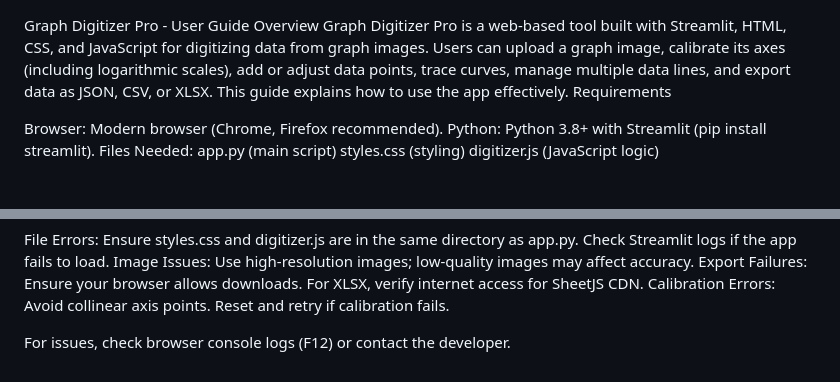
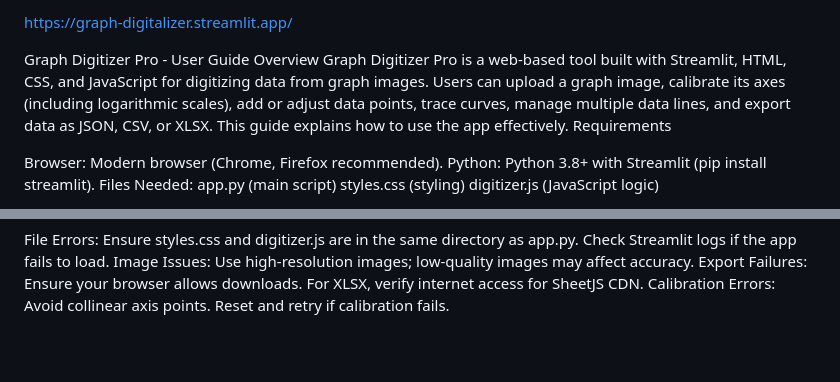
Before and after one commit to amirhosenjafarzade2-netizen/graph-digitalizer, a Markdown page: README.md, 2 parts joined by grey strips. Drawn GitHub-style; blank space fills up the shorter version.

```diff
--- a/README.md
+++ b/README.md
@@ -1,3 +1,6 @@
+https://graph-digitalizer.streamlit.app/
+
+
 Graph Digitizer Pro - User Guide
 Overview
 Graph Digitizer Pro is a web-based tool built with Streamlit, HTML, CSS, and JavaScript for digitizing data from graph images. Users can upload a graph image, calibrate its axes (including logarithmic scales), add or adjust data points, trace curves, manage multiple data lines, and export data as JSON, CSV, or XLSX. This guide explains how to use the app effectively.
@@ -132,5 +135,3 @@ File Errors: Ensure styles.css and digitizer.js are in the same directory as app
 Image Issues: Use high-resolution images; low-quality images may affect accuracy.
 Export Failures: Ensure your browser allows downloads. For XLSX, verify internet access for SheetJS CDN.
 Calibration Errors: Avoid collinear axis points. Reset and retry if calibration fails.
-
-For issues, check browser console logs (F12) or contact the developer.
```
